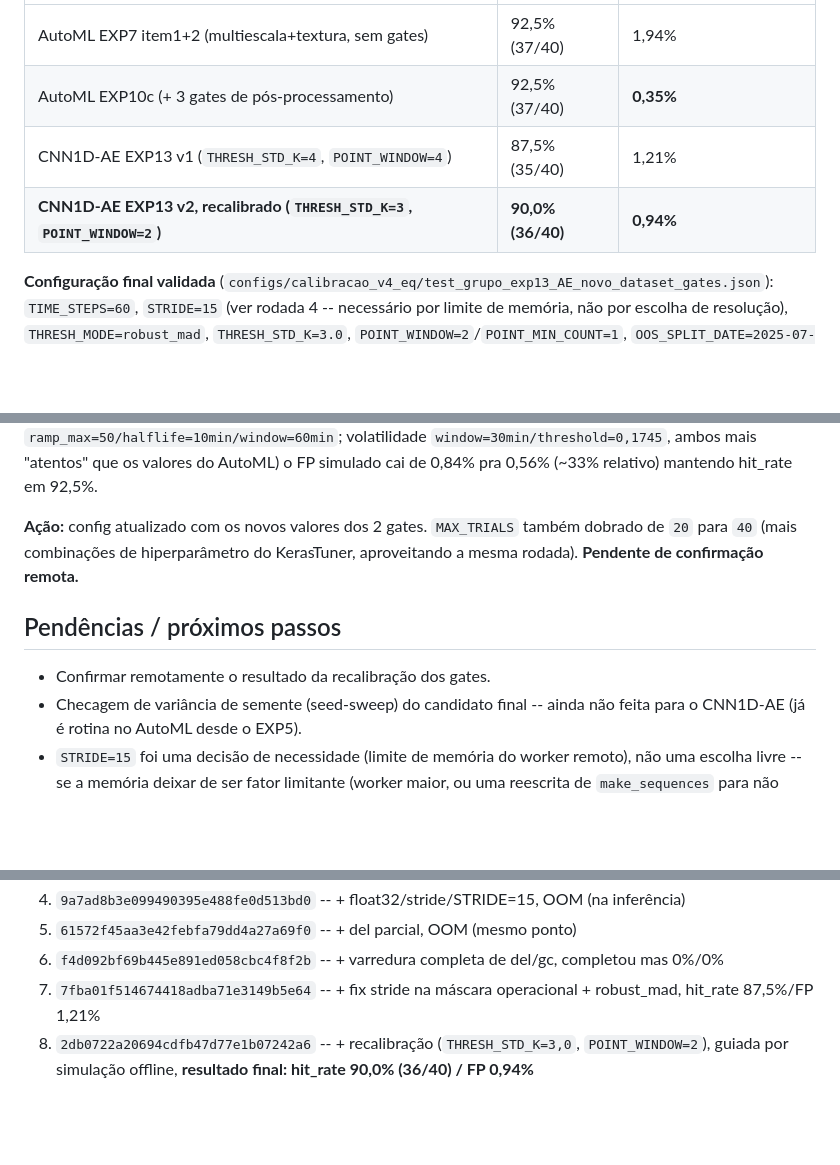
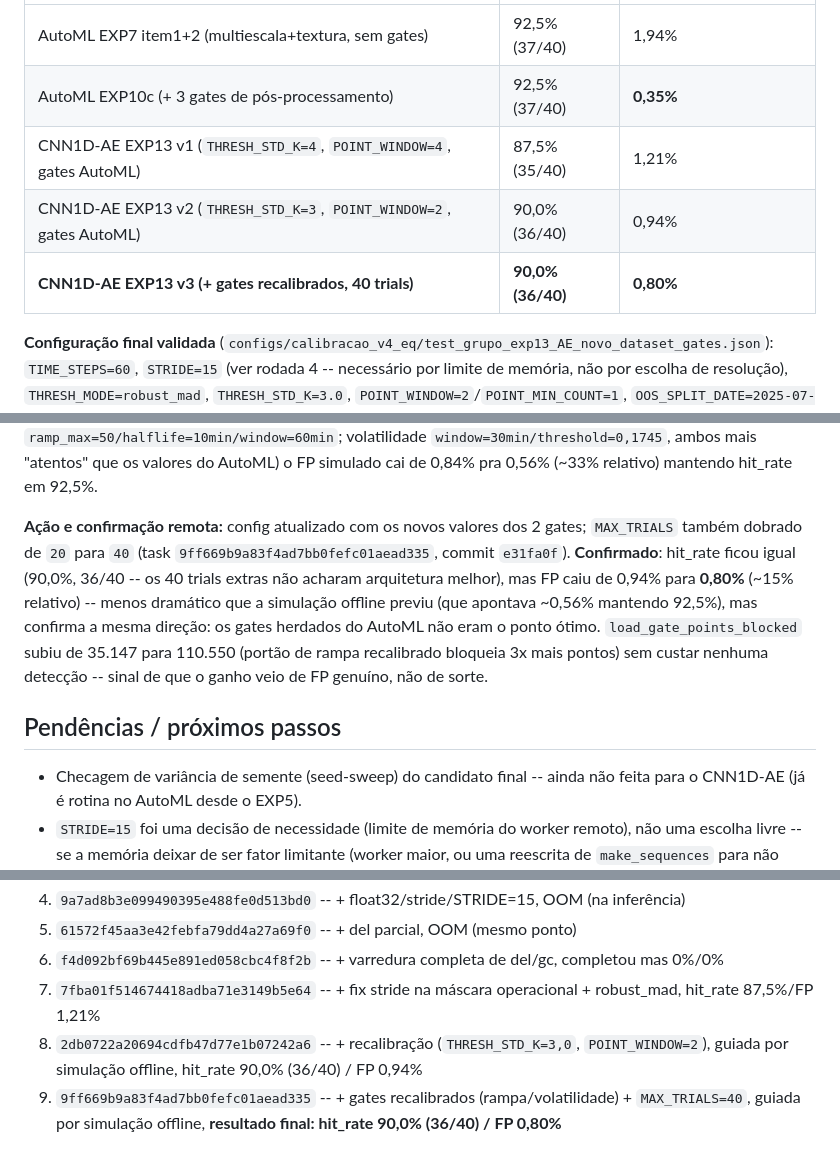
Before and after one commit to SIMPred-Petrobras/cabiunas-models, a Markdown page: docs/analise_cnn1dae_exp13.md, 3 parts joined by grey strips. GitHub-like rendering; blank space fills up the shorter version.

Commit message:
Confirma resultado da recalibracao dos gates do EXP13: FP cai pra 0,80%
Task 9ff669b9a83f4ad7bb0fefc01aead335 confirma a direcao prevista pela
simulacao offline: gates de rampa/volatilidade recalibrados + 40 trials
mantem hit_rate em 90,0% (36/40) e reduz FP de 0,94% para 0,80% (~15%
relativo), sem custar nenhuma deteccao. Resultado final consolidado:
CNN1D-AE 90,0%/0,80% vs AutoML EXP10c 92,5%/0,35%.

Co-Authored-By: Claude Sonnet 5 <noreply@anthropic.com>
Claude-Session: https://claude.ai/code/session_01LY38wfQfa6bxwFXpyPQYRn

```diff
--- a/docs/analise_cnn1dae_exp13.md
+++ b/docs/analise_cnn1dae_exp13.md
@@ -73,8 +73,9 @@ Mesma base de 40 alarmes, mesmo split OOS (`2025-07-01`), mesmo grupo de
 |---|---|---|
 | AutoML EXP7 item1+2 (multiescala+textura, sem gates) | 92,5\% (37/40) | 1,94\% |
 | AutoML EXP10c (+ 3 gates de pós-processamento) | 92,5\% (37/40) | **0,35\%** |
-| CNN1D-AE EXP13 v1 (`THRESH_STD_K=4`, `POINT_WINDOW=4`) | 87,5\% (35/40) | 1,21\% |
-| **CNN1D-AE EXP13 v2, recalibrado (`THRESH_STD_K=3`, `POINT_WINDOW=2`)** | **90,0\% (36/40)** | **0,94\%** |
+| CNN1D-AE EXP13 v1 (`THRESH_STD_K=4`, `POINT_WINDOW=4`, gates AutoML) | 87,5\% (35/40) | 1,21\% |
+| CNN1D-AE EXP13 v2 (`THRESH_STD_K=3`, `POINT_WINDOW=2`, gates AutoML) | 90,0\% (36/40) | 0,94\% |
+| **CNN1D-AE EXP13 v3 (+ gates recalibrados, 40 trials)** | **90,0\% (36/40)** | **0,80\%** |
 
 **Configuração final validada** (`configs/calibracao_v4_eq/test_grupo_exp13_AE_novo_dataset_gates.json`):
 `TIME_STEPS=60`, `STRIDE=15` (ver rodada 4 -- necessário por limite de
@@ -153,14 +154,20 @@ volatilidade `window=30min/threshold=0,1745`, ambos mais "atentos" que os
 valores do AutoML) o FP simulado cai de 0,84% pra 0,56% (~33% relativo)
 mantendo hit_rate em 92,5%.
 
-**Ação:** config atualizado com os novos valores dos 2 gates.
-`MAX_TRIALS` também dobrado de `20` para `40` (mais combinações de
-hiperparâmetro do KerasTuner, aproveitando a mesma rodada). **Pendente
-de confirmação remota.**
+**Ação e confirmação remota:** config atualizado com os novos valores
+dos 2 gates; `MAX_TRIALS` também dobrado de `20` para `40` (task
+`9ff669b9a83f4ad7bb0fefc01aead335`, commit `e31fa0f`). **Confirmado**:
+hit_rate ficou igual (90,0%, 36/40 -- os 40 trials extras não acharam
+arquitetura melhor), mas FP caiu de 0,94% para **0,80%** (~15%
+relativo) -- menos dramático que a simulação offline previu (que
+apontava ~0,56% mantendo 92,5%), mas confirma a mesma direção: os
+gates herdados do AutoML não eram o ponto ótimo. `load_gate_points_blocked`
+subiu de 35.147 para 110.550 (portão de rampa recalibrado bloqueia 3x
+mais pontos) sem custar nenhuma detecção -- sinal de que o ganho veio
+de FP genuíno, não de sorte.
 
 ## Pendências / próximos passos
 
-- Confirmar remotamente o resultado da recalibração dos gates.
 - Checagem de variância de semente (seed-sweep) do candidato final --
   ainda não feita para o CNN1D-AE (já é rotina no AutoML desde o EXP5).
 - `STRIDE=15` foi uma decisão de necessidade (limite de memória do
@@ -178,4 +185,5 @@ de confirmação remota.**
 5. `61572f45aa3e42febfa79dd4a27a69f0` -- + del parcial, OOM (mesmo ponto)
 6. `f4d092bf69b445e891ed058cbc4f8f2b` -- + varredura completa de del/gc, completou mas 0%/0%
 7. `7fba01f514674418adba71e3149b5e64` -- + fix stride na máscara operacional + robust_mad, hit_rate 87,5%/FP 1,21%
-8. `2db0722a20694cdfb47d77e1b07242a6` -- + recalibração (`THRESH_STD_K=3,0`, `POINT_WINDOW=2`), guiada por simulação offline, **resultado final: hit_rate 90,0% (36/40) / FP 0,94%**
+8. `2db0722a20694cdfb47d77e1b07242a6` -- + recalibração (`THRESH_STD_K=3,0`, `POINT_WINDOW=2`), guiada por simulação offline, hit_rate 90,0% (36/40) / FP 0,94%
+9. `9ff669b9a83f4ad7bb0fefc01aead335` -- + gates recalibrados (rampa/volatilidade) + `MAX_TRIALS=40`, guiada por simulação offline, **resultado final: hit_rate 90,0% (36/40) / FP 0,80%**
```
